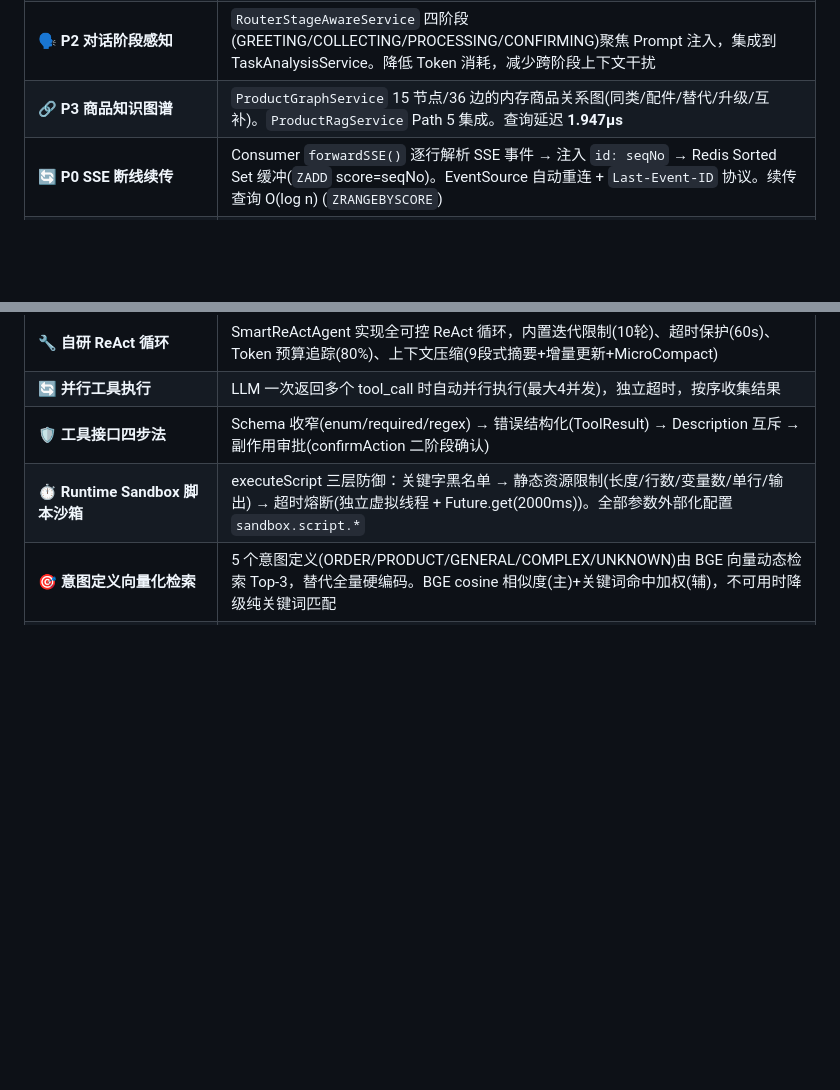
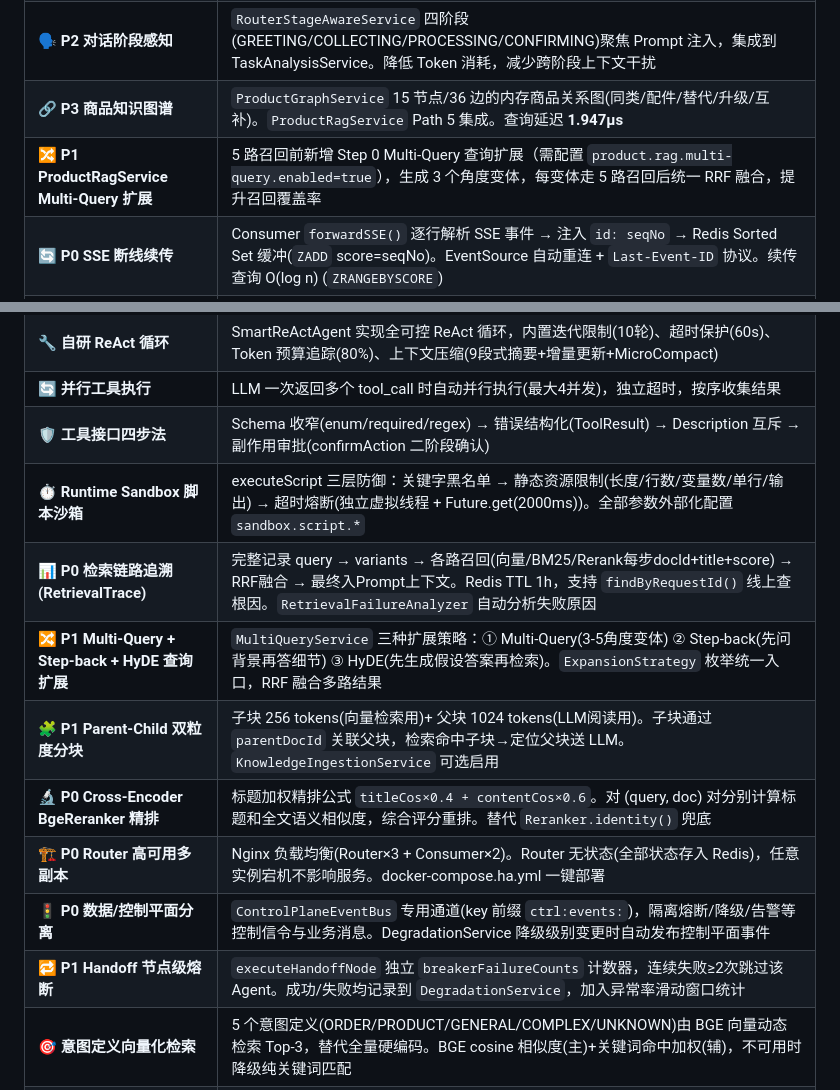
Before and after one commit to Yu-hk/SmartAssistant, a Markdown page: README.md, 2 parts joined by grey strips. Drawn GitHub-style; blank space fills up the shorter version.

Commit message:
docs: README 更新—全量改进点（通信可靠性+RAG优化+测试）
- 亮点表新增 8 项：
  - P0 检索链路追溯 RetrievalTrace + FailureAnalyzer
  - P1 Multi-Query + Step-back + HyDE 查询扩展
  - P1 Parent-Child 双粒度分块
  - P0 Cross-Encoder BgeReranker 精排
  - P0 Router 高可用多副本
  - P0 数据/控制平面分离
  - P1 Handoff 节点级熔断
  - P1 ProductRagService Multi-Query 扩展

```diff
--- a/README.md
+++ b/README.md
@@ -80,6 +80,7 @@ SmartAssistant 是一个多智能体对话系统，基于 **Spring AI** 框架
 | ⚡ **P2 关键词快车道** | 高频明确意图(退款/查订单/问候等)跳过 LLM 分诊直接路由。**7.3μs/次**，吞吐量 132,287 次/秒，加速比 ~68,000x |
 | 🗣️ **P2 对话阶段感知** | `RouterStageAwareService` 四阶段(GREETING/COLLECTING/PROCESSING/CONFIRMING)聚焦 Prompt 注入，集成到 TaskAnalysisService。降低 Token 消耗，减少跨阶段上下文干扰 |
 | 🔗 **P3 商品知识图谱** | `ProductGraphService` 15 节点/36 边的内存商品关系图(同类/配件/替代/升级/互补)。`ProductRagService` Path 5 集成。查询延迟 **1.947μs** |
+| 🔀 **P1 ProductRagService Multi-Query 扩展** | 5 路召回前新增 Step 0 Multi-Query 查询扩展（需配置 `product.rag.multi-query.enabled=true`），生成 3 个角度变体，每变体走 5 路召回后统一 RRF 融合，提升召回覆盖率 |
 | 🔄 **P0 SSE 断线续传** | Consumer `forwardSSE()` 逐行解析 SSE 事件 → 注入 `id: seqNo` → Redis Sorted Set 缓冲(`ZADD` score=seqNo)。EventSource 自动重连 + `Last-Event-ID` 协议。续传查询 O(log n) (`ZRANGEBYSCORE`) |
 | 🛑 **P1 请求取消（立即释放 GPU）** | 前端 `handleStop()` 关闭 EventSource 连接，后端检测到写入异常后立即释放 LLM 槽位(slots.release)并关闭 Agent HTTP 连接。冗余保障 `POST /chat/cancel`。提前中断节省 **10~20s/次 GPU 推理** |
 | 📤 **P1 异步 Agent 事件总线** | `AgentEventBus` 基于 Redis List 的异步通信(RPUSH+BLPOP)，Router 发布事件到 `agent:events:{agentName}`，Agent 虚拟线程异步消费。失败自动重新入队(含 **SETNX 幂等去重**，同一事件仅重入一次，切断重试死循环)。通过 `router.graph.async-handoff-enabled` 启用 |
@@ -102,6 +103,13 @@ SmartAssistant 是一个多智能体对话系统，基于 **Spring AI** 框架
 | 🔄 **并行工具执行** | LLM 一次返回多个 tool_call 时自动并行执行(最大4并发)，独立超时，按序收集结果 |
 | 🛡️ **工具接口四步法** | Schema 收窄(enum/required/regex) → 错误结构化(ToolResult) → Description 互斥 → 副作用审批(confirmAction 二阶段确认) |
 | ⏱️ **Runtime Sandbox 脚本沙箱** | executeScript 三层防御：关键字黑名单 → 静态资源限制(长度/行数/变量数/单行/输出) → 超时熔断(独立虚拟线程 + Future.get(2000ms))。全部参数外部化配置 `sandbox.script.*` |
+| 📊 **P0 检索链路追溯 (RetrievalTrace)** | 完整记录 query → variants → 各路召回(向量/BM25/Rerank每步docId+title+score) → RRF融合 → 最终入Prompt上下文。Redis TTL 1h，支持 `findByRequestId()` 线上查根因。`RetrievalFailureAnalyzer` 自动分析失败原因 |
+| 🔀 **P1 Multi-Query + Step-back + HyDE 查询扩展** | `MultiQueryService` 三种扩展策略：① Multi-Query(3-5角度变体) ② Step-back(先问背景再答细节) ③ HyDE(先生成假设答案再检索)。`ExpansionStrategy` 枚举统一入口，RRF 融合多路结果 |
+| 🧩 **P1 Parent-Child 双粒度分块** | 子块 256 tokens(向量检索用)+ 父块 1024 tokens(LLM阅读用)。子块通过 `parentDocId` 关联父块，检索命中子块→定位父块送 LLM。`KnowledgeIngestionService` 可选启用 |
+| 🔬 **P0 Cross-Encoder BgeReranker 精排** | 标题加权精排公式 `titleCos×0.4 + contentCos×0.6`。对 (query, doc) 对分别计算标题和全文语义相似度，综合评分重排。替代 `Reranker.identity()` 兜底 |
+| 🏗️ **P0 Router 高可用多副本** | Nginx 负载均衡(Router×3 + Consumer×2)。Router 无状态(全部状态存入 Redis)，任意实例宕机不影响服务。docker-compose.ha.yml 一键部署 |
+| 🚦 **P0 数据/控制平面分离** | `ControlPlaneEventBus` 专用通道(key 前缀 `ctrl:events:`)，隔离熔断/降级/告警等控制信令与业务消息。DegradationService 降级级别变更时自动发布控制平面事件 |
+| 🔁 **P1 Handoff 节点级熔断** | `executeHandoffNode` 独立 `breakerFailureCounts` 计数器，连续失败≥2次跳过该 Agent。成功/失败均记录到 `DegradationService`，加入异常率滑动窗口统计 |
 | 🎯 **意图定义向量化检索** | 5 个意图定义(ORDER/PRODUCT/GENERAL/COMPLEX/UNKNOWN)由 BGE 向量动态检索 Top-3，替代全量硬编码。BGE cosine 相似度(主)+关键词命中加权(辅)，不可用时降级纯关键词匹配 |
 | ✅ **经验验证+淘汰机制** | ExperienceValidator 对召回经验验证时效性(>24h未命中标记过时)、可靠度(hitCount<3标记低置信)、新鲜度(未经验证)。ExperiencePruner 每日定时扫描淘汰低质量经验 |
 | 🔀 **Handoff 显式交接** | Agent 执行完毕后可通过 `HandoffCommand(targetAgent, question, contextPayload)` 显式移交下一个 Agent，支持递归 Handoff 链。适用于客服转接等串行场景 |
```
